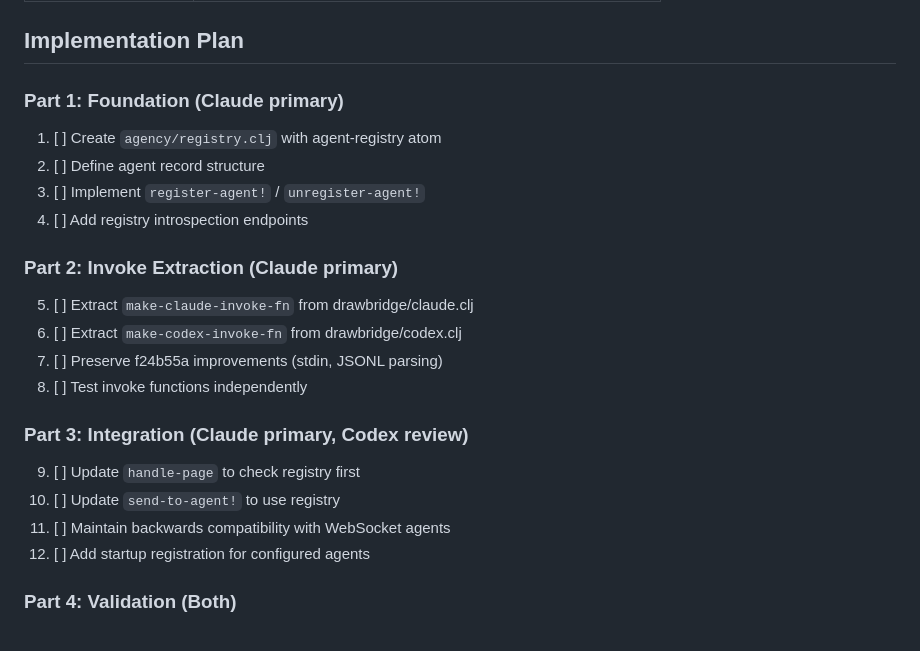
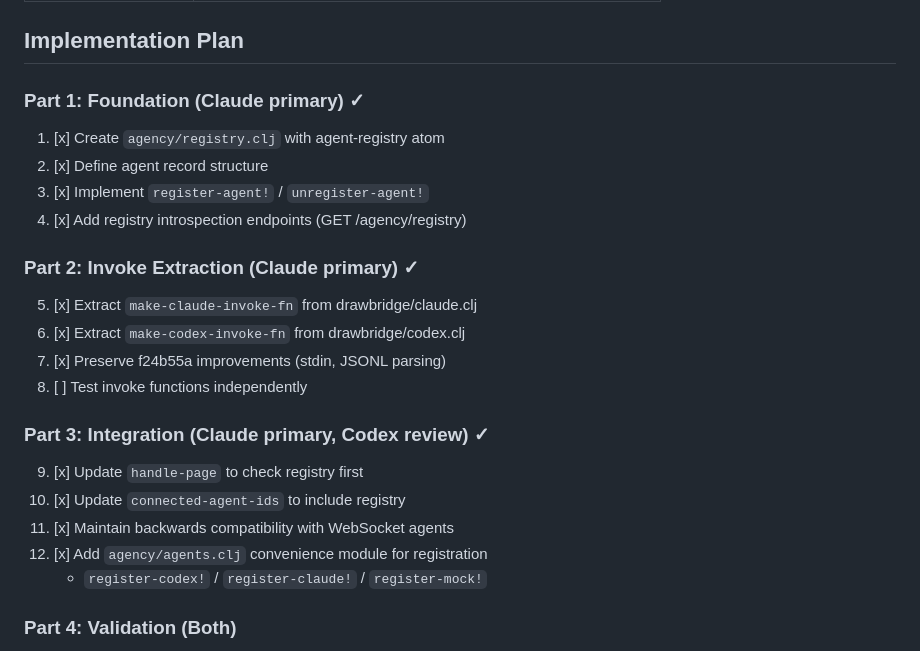
Before and after one commit to tothedarktowercame/futon3, a Markdown page: holes/missions/M-agency-unified-routing.md, the part around the change. Drawn GitHub-style.

Commit message:
Update M-agency-unified-routing: mark Parts 1-3 complete
Parts 1-3 implemented:
- registry.clj: agent-registry with full lifecycle
- invokes.clj: extracted invoke functions
- http.clj: integrated handle-page with registry priority
- agents.clj: convenience registration functions

Remaining: Part 4 validation (testing)

Co-Authored-By: Claude Opus 4.5 <noreply@anthropic.com>

```diff
--- a/holes/missions/M-agency-unified-routing.md
+++ b/holes/missions/M-agency-unified-routing.md
@@ -180,26 +180,27 @@ Update `handle-page` to use registry:
 
 ## Implementation Plan
 
-### Part 1: Foundation (Claude primary)
+### Part 1: Foundation (Claude primary) ✓
 
-1. [ ] Create `agency/registry.clj` with agent-registry atom
-2. [ ] Define agent record structure
-3. [ ] Implement `register-agent!` / `unregister-agent!`
-4. [ ] Add registry introspection endpoints
+1. [x] Create `agency/registry.clj` with agent-registry atom
+2. [x] Define agent record structure
+3. [x] Implement `register-agent!` / `unregister-agent!`
+4. [x] Add registry introspection endpoints (GET /agency/registry)
 
-### Part 2: Invoke Extraction (Claude primary)
+### Part 2: Invoke Extraction (Claude primary) ✓
 
-5. [ ] Extract `make-claude-invoke-fn` from drawbridge/claude.clj
-6. [ ] Extract `make-codex-invoke-fn` from drawbridge/codex.clj
-7. [ ] Preserve f24b55a improvements (stdin, JSONL parsing)
+5. [x] Extract `make-claude-invoke-fn` from drawbridge/claude.clj
+6. [x] Extract `make-codex-invoke-fn` from drawbridge/codex.clj
+7. [x] Preserve f24b55a improvements (stdin, JSONL parsing)
 8. [ ] Test invoke functions independently
 
-### Part 3: Integration (Claude primary, Codex review)
+### Part 3: Integration (Claude primary, Codex review) ✓
 
-9. [ ] Update `handle-page` to check registry first
-10. [ ] Update `send-to-agent!` to use registry
-11. [ ] Maintain backwards compatibility with WebSocket agents
-12. [ ] Add startup registration for configured agents
+9. [x] Update `handle-page` to check registry first
+10. [x] Update `connected-agent-ids` to include registry
+11. [x] Maintain backwards compatibility with WebSocket agents
+12. [x] Add `agency/agents.clj` convenience module for registration
+    - `register-codex!` / `register-claude!` / `register-mock!`
 
 ### Part 4: Validation (Both)
 
```
